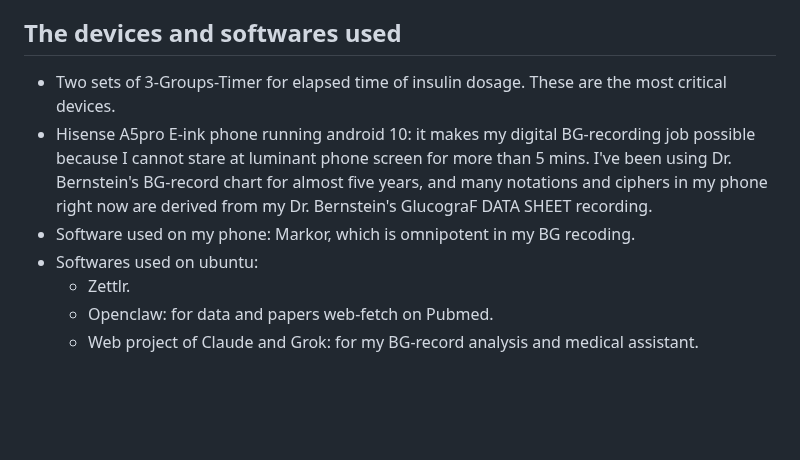
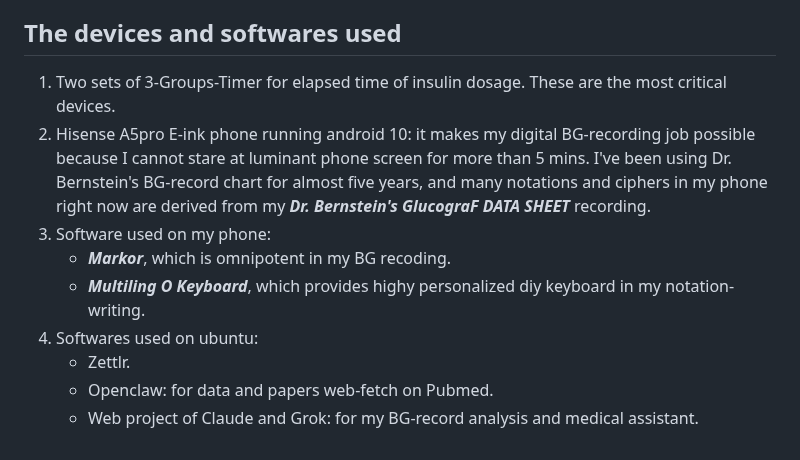
Before and after one commit to louisophie/BG_record, a Markdown page: README.md, the part around the change. Rendered like a GitHub page; blank space fills up the shorter version.

```diff
--- a/README.md
+++ b/README.md
@@ -91,10 +91,12 @@
   - 15:55 81mg/dL⁰(2⁶,1⁵⁰,3²): 2h6m from lastest T, 1h50m from I, 3h2m from H/R/RI
 
 ## The devices and softwares used
-- Two sets of 3-Groups-Timer for elapsed time of insulin dosage. These are the most critical devices.
-- Hisense A5pro E-ink phone running android 10: it makes my digital BG-recording job possible because I cannot stare at luminant phone screen for more than 5 mins. I've been using Dr. Bernstein's BG-record chart for almost five years, and many notations and ciphers in my phone right now are derived from my Dr. Bernstein's GlucograF DATA SHEET recording.
-- Software used on my phone: Markor, which is omnipotent in my BG recoding.
-- Softwares used on ubuntu:
-  - Zettlr.
-  - Openclaw: for data and papers web-fetch on Pubmed.
-  - Web project of Claude and Grok: for my BG-record analysis and medical assistant.
+1. Two sets of 3-Groups-Timer for elapsed time of insulin dosage. These are the most critical devices.
+2. Hisense A5pro E-ink phone running android 10: it makes my digital BG-recording job possible because I cannot stare at luminant phone screen for more than 5 mins. I've been using Dr. Bernstein's BG-record chart for almost five years, and many notations and ciphers in my phone right now are derived from my ***Dr. Bernstein's GlucograF DATA SHEET*** recording.
+3. Software used on my phone:
+    - ***Markor***, which is omnipotent in my BG recoding.
+    - ***Multiling O Keyboard***, which provides highy personalized diy keyboard in my notation-writing.
+4. Softwares used on ubuntu:
+    - Zettlr.
+    - Openclaw: for data and papers web-fetch on Pubmed.
+    - Web project of Claude and Grok: for my BG-record analysis and medical assistant.
```
Also changed, not shown: bloodsugar.md (+31 -0 lines), image/IMG_20260315_180658.jpg (added), 2 other files.
